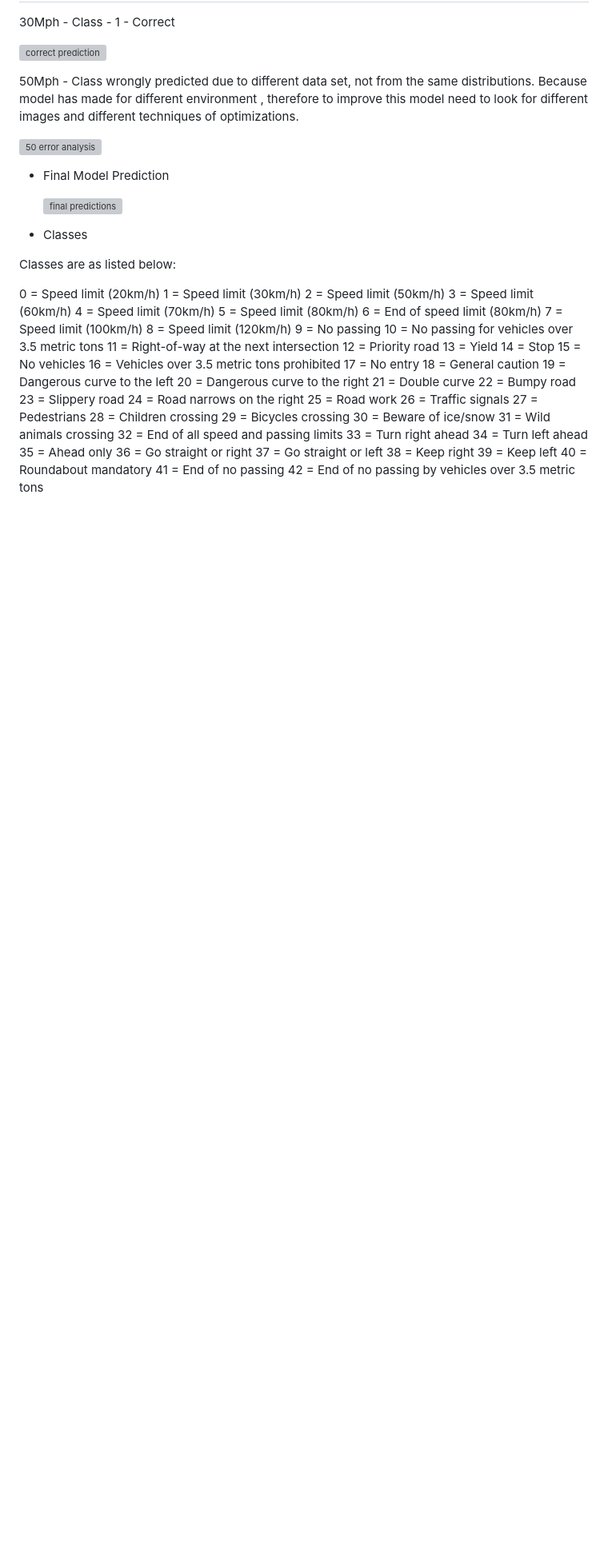
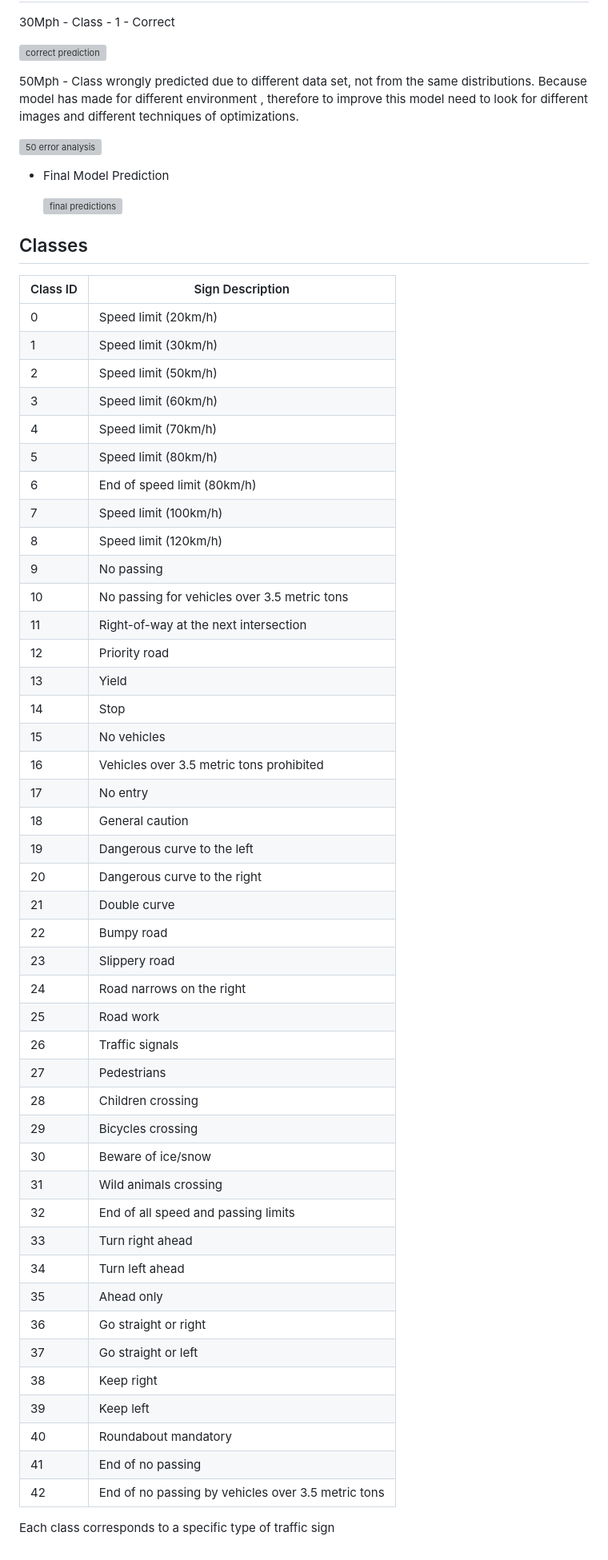
Before and after one commit to Venura-94/Road-Sign-Classification-with-CNN, a Markdown page: README.md, the part around the change. Shown at 80% size. Drawn GitHub-style; blank space fills up the shorter version; grey boxes are pictures that could not be loaded.

Commit message:
classed added to readme

```diff
--- a/README.md
+++ b/README.md
@@ -90,50 +90,52 @@ By completing this project,
 
   ![final predictions](https://github.com/Venura-94/Road-Sign-Classification-with-CNN/assets/137409412/7b3ace88-8c2d-4f82-94b7-108e7c1bb659)
 
-- Classes
+## Classes
 
-Classes are as listed below:
+| Class ID | Sign Description          |
+|----------|---------------------------|
+| 0        | Speed limit (20km/h)      |
+| 1        | Speed limit (30km/h)      |
+| 2        | Speed limit (50km/h)      |
+| 3        | Speed limit (60km/h)      |
+| 4        | Speed limit (70km/h)      |
+| 5        | Speed limit (80km/h)      |
+| 6        | End of speed limit (80km/h)|
+| 7        | Speed limit (100km/h)     |
+| 8        | Speed limit (120km/h)     |
+| 9        | No passing                |
+| 10       | No passing for vehicles over 3.5 metric tons|
+| 11       | Right-of-way at the next intersection|
+| 12       | Priority road             |
+| 13       | Yield                     |
+| 14       | Stop                      |
+| 15       | No vehicles               |
+| 16       | Vehicles over 3.5 metric tons prohibited|
+| 17       | No entry                  |
+| 18       | General caution           |
+| 19       | Dangerous curve to the left|
+| 20       | Dangerous curve to the right|
+| 21       | Double curve              |
+| 22       | Bumpy road                |
+| 23       | Slippery road             |
+| 24       | Road narrows on the right |
+| 25       | Road work                 |
+| 26       | Traffic signals           |
+| 27       | Pedestrians               |
+| 28       | Children crossing         |
+| 29       | Bicycles crossing         |
+| 30       | Beware of ice/snow        |
+| 31       | Wild animals crossing     |
+| 32       | End of all speed and passing limits|
+| 33       | Turn right ahead          |
+| 34       | Turn left ahead           |
+| 35       | Ahead only                |
+| 36       | Go straight or right      |
+| 37       | Go straight or left       |
+| 38       | Keep right                |
+| 39       | Keep left                 |
+| 40       | Roundabout mandatory      |
+| 41       | End of no passing         |
+| 42       | End of no passing by vehicles over 3.5 metric tons|
 
-0 = Speed limit (20km/h)
-1 = Speed limit (30km/h)
-2 = Speed limit (50km/h)
-3 = Speed limit (60km/h)
-4 = Speed limit (70km/h)
-5 = Speed limit (80km/h)
-6 = End of speed limit (80km/h)
-7 = Speed limit (100km/h)
-8 = Speed limit (120km/h)
-9 = No passing
-10 = No passing for vehicles over 3.5 metric tons
-11 = Right-of-way at the next intersection
-12 = Priority road
-13 = Yield
-14 = Stop
-15 = No vehicles
-16 = Vehicles over 3.5 metric tons prohibited
-17 = No entry
-18 = General caution
-19 = Dangerous curve to the left
-20 = Dangerous curve to the right
-21 = Double curve
-22 = Bumpy road
-23 = Slippery road
-24 = Road narrows on the right
-25 = Road work
-26 = Traffic signals
-27 = Pedestrians
-28 = Children crossing
-29 = Bicycles crossing
-30 = Beware of ice/snow
-31 = Wild animals crossing
-32 = End of all speed and passing limits
-33 = Turn right ahead
-34 = Turn left ahead
-35 = Ahead only
-36 = Go straight or right
-37 = Go straight or left
-38 = Keep right
-39 = Keep left
-40 = Roundabout mandatory
-41 = End of no passing
-42 = End of no passing by vehicles over 3.5 metric tons
+Each class corresponds to a specific type of traffic sign
```
